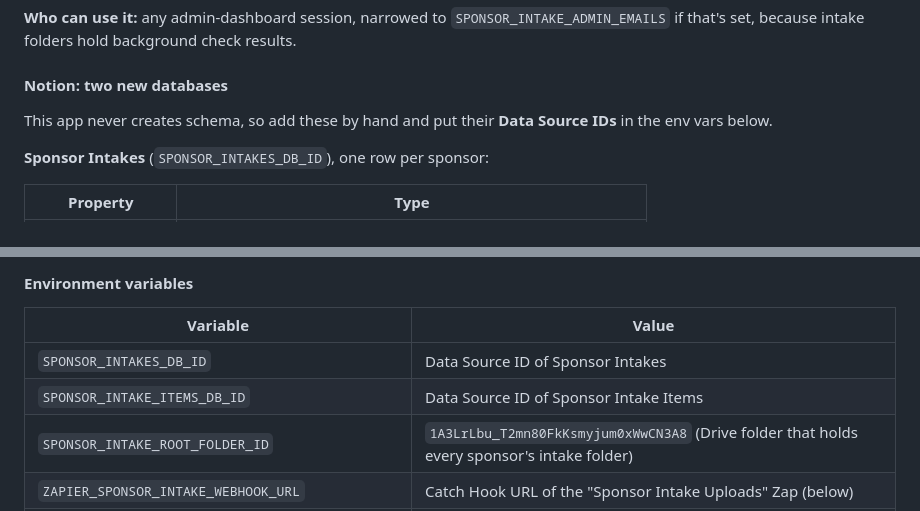
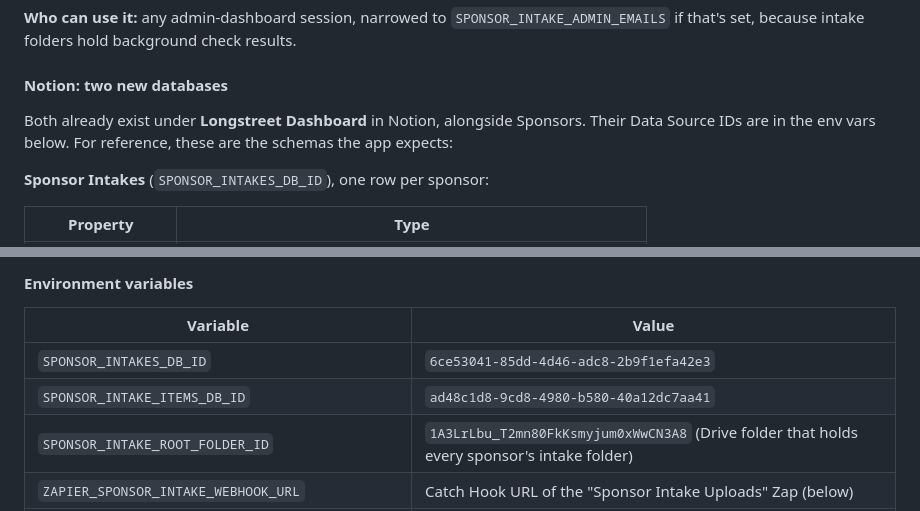
Before and after one commit to archerav10/asrs-sponsor-app, a Markdown page: README.md, 2 parts joined by grey strips. GitHub-like rendering.

Commit message:
Record Sponsor Intake Notion data source IDs in README
Co-Authored-By: Claude Opus 5.5 <noreply@anthropic.com>
Claude-Session: https://claude.ai/code/session_01RajDp4AzBMF1DEvoqzF9Ra

```diff
--- a/README.md
+++ b/README.md
@@ -606,8 +606,9 @@ background check results.
 
 #### Notion: two new databases
 
-This app never creates schema, so add these by hand and put their
-**Data Source IDs** in the env vars below.
+Both already exist under **Longstreet Dashboard** in Notion, alongside
+Sponsors. Their Data Source IDs are in the env vars below. For reference,
+these are the schemas the app expects:
 
 **Sponsor Intakes** (`SPONSOR_INTAKES_DB_ID`), one row per sponsor:
 
@@ -644,8 +645,8 @@ intake and step, created as needed:
 
 | Variable | Value |
 |---|---|
-| `SPONSOR_INTAKES_DB_ID` | Data Source ID of Sponsor Intakes |
-| `SPONSOR_INTAKE_ITEMS_DB_ID` | Data Source ID of Sponsor Intake Items |
+| `SPONSOR_INTAKES_DB_ID` | `6ce53041-85dd-4d46-adc8-2b9f1efa42e3` |
+| `SPONSOR_INTAKE_ITEMS_DB_ID` | `ad48c1d8-9cd8-4980-b580-40a12dc7aa41` |
 | `SPONSOR_INTAKE_ROOT_FOLDER_ID` | `1A3LrLbu_T2mn80FkKsmyjum0xWwCN3A8` (Drive folder that holds every sponsor's intake folder) |
 | `ZAPIER_SPONSOR_INTAKE_WEBHOOK_URL` | Catch Hook URL of the "Sponsor Intake Uploads" Zap (below) |
 | `EMAILJS_INTAKE_TEMPLATE_ID` | The intake EmailJS template (below) |
```
